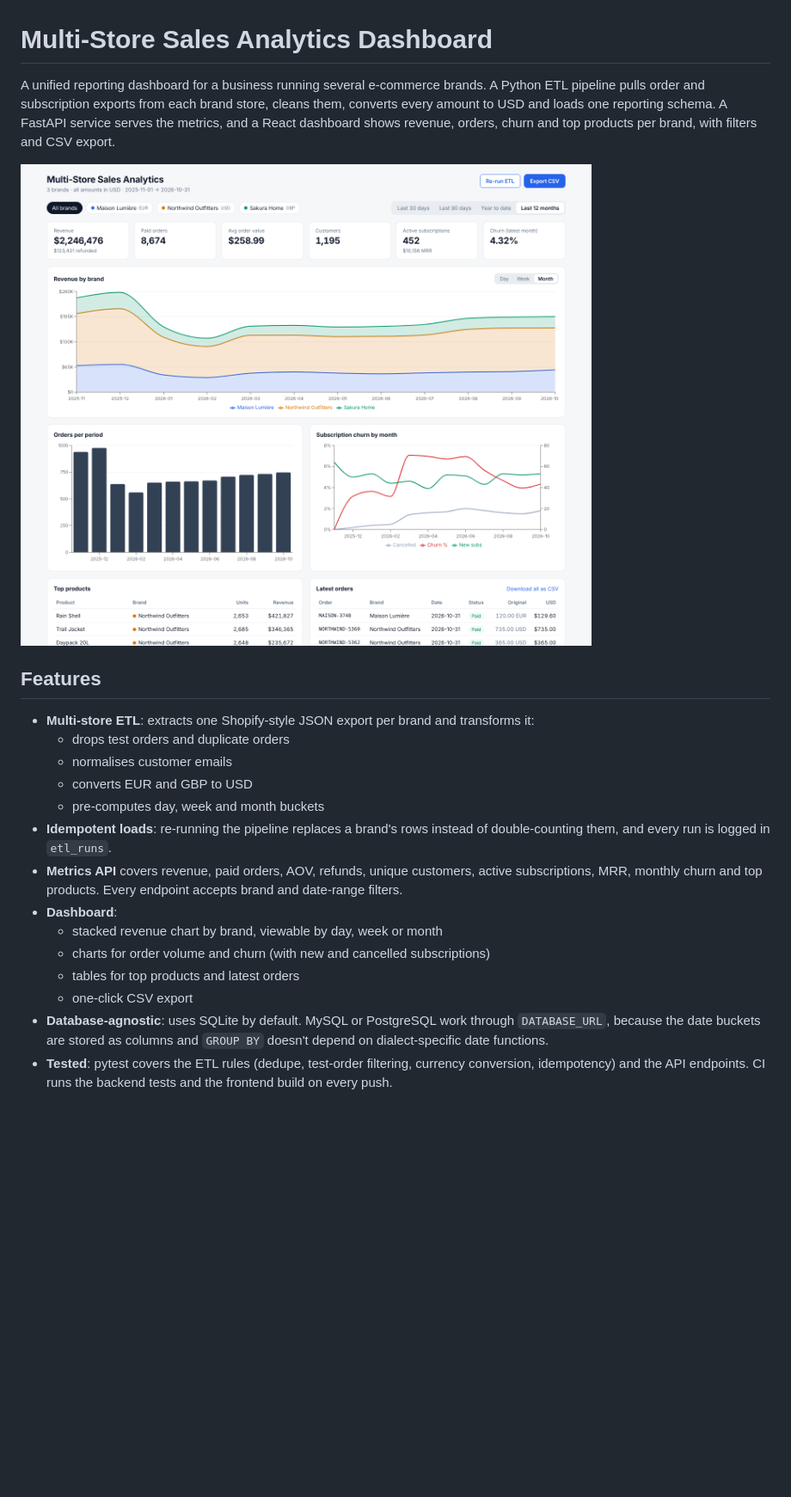
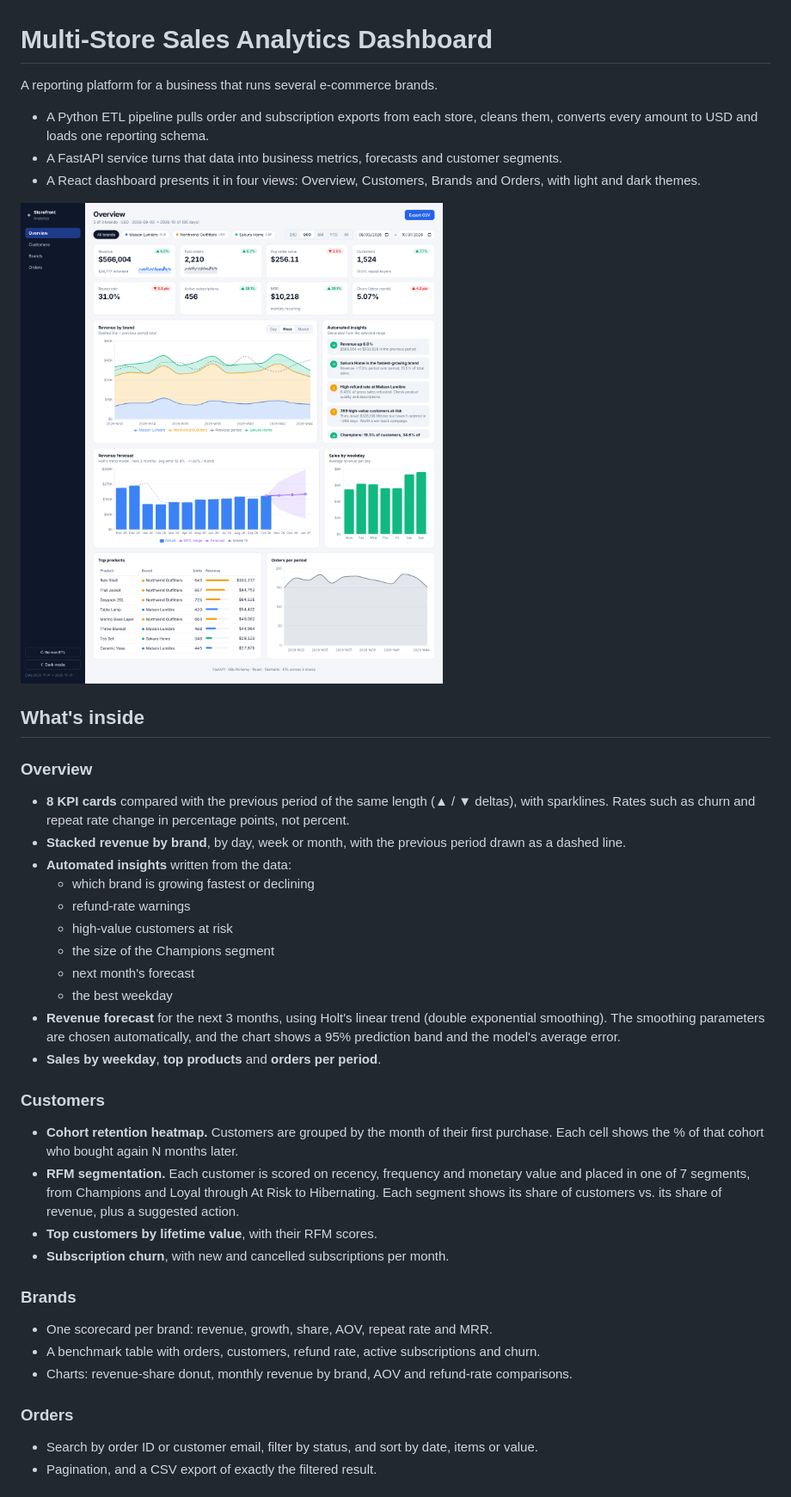
Before and after one commit to Umairr/sales-analytics-dashboard, a Markdown page: README.md, the part around one of its changes. Shown at 86% size. Rendered like a GitHub page; pictures changed too: docs/dashboard.png (deleted), docs/overview.png (added); blank space fills up the shorter version.

```diff
--- a/README.md
+++ b/README.md
@@ -1,22 +1,40 @@
 # Multi-Store Sales Analytics Dashboard
 
-A unified reporting dashboard for a business running several e-commerce brands. A Python ETL pipeline pulls order and subscription exports from each brand store, cleans them, converts every amount to USD and loads one reporting schema. A FastAPI service serves the metrics, and a React dashboard shows revenue, orders, churn and top products per brand, with filters and CSV export.
+A reporting platform for a business that runs several e-commerce brands.
 
-![Dashboard](docs/dashboard.png)
+- A Python ETL pipeline pulls order and subscription exports from each store, cleans them, converts every amount to USD and loads one reporting schema.
+- A FastAPI service turns that data into business metrics, forecasts and customer segments.
+- A React dashboard presents it in four views: Overview, Customers, Brands and Orders, with light and dark themes.
 
-## Features
+![Overview](docs/overview.png)
 
-- **Multi-store ETL**: extracts one Shopify-style JSON export per brand and transforms it:
-  - drops test orders and duplicate orders
-  - normalises customer emails
-  - converts EUR and GBP to USD
-  - pre-computes day, week and month buckets
-- **Idempotent loads**: re-running the pipeline replaces a brand's rows instead of double-counting them, and every run is logged in `etl_runs`.
-- **Metrics API** covers revenue, paid orders, AOV, refunds, unique customers, active subscriptions, MRR, monthly churn and top products. Every endpoint accepts brand and date-range filters.
-- **Dashboard**:
-  - stacked revenue chart by brand, viewable by day, week or month
-  - charts for order volume and churn (with new and cancelled subscriptions)
-  - tables for top products and latest orders
-  - one-click CSV export
-- **Database-agnostic**: uses SQLite by default. MySQL or PostgreSQL work through `DATABASE_URL`, because the date buckets are stored as columns and `GROUP BY` doesn't depend on dialect-specific date functions.
-- **Tested**: pytest covers the ETL rules (dedupe, test-order filtering, currency conversion, idempotency) and the API endpoints. CI runs the backend tests and the frontend build on every push.
+## What's inside
+
+### Overview
+- **8 KPI cards** compared with the previous period of the same length (▲ / ▼ deltas), with sparklines. Rates such as churn and repeat rate change in percentage points, not percent.
+- **Stacked revenue by brand**, by day, week or month, with the previous period drawn as a dashed line.
+- **Automated insights** written from the data:
+  - which brand is growing fastest or declining
+  - refund-rate warnings
+  - high-value customers at risk
+  - the size of the Champions segment
+  - next month's forecast
+  - the best weekday
+- **Revenue forecast** for the next 3 months, using Holt's linear trend (double exponential smoothing). The smoothing parameters are chosen automatically, and the chart shows a 95% prediction band and the model's average error.
+- **Sales by weekday**, **top products** and **orders per period**.
+
+### Customers
+- **Cohort retention heatmap.** Customers are grouped by the month of their first purchase. Each cell shows the % of that cohort who bought again N months later.
+- **RFM segmentation.** Each customer is scored on recency, frequency and monetary value and placed in one of 7 segments, from Champions and Loyal through At Risk to Hibernating. Each segment shows its share of customers vs. its share of revenue, plus a suggested action.
+- **Top customers by lifetime value**, with their RFM scores.
+- **Subscription churn**, with new and cancelled subscriptions per month.
+
+### Brands
+- One scorecard per brand: revenue, growth, share, AOV, repeat rate and MRR.
+- A benchmark table with orders, customers, refund rate, active subscriptions and churn.
+- Charts: revenue-share donut, monthly revenue by brand, AOV and refund-rate comparisons.
+
+### Orders
+- Search by order ID or customer email, filter by status, and sort by date, items or value.
+- Pagination, and a CSV export of exactly the filtered result.
+
```
Also changed, not shown: other parts of README.md (+41 -18 lines), docs/brands.png (added), docs/customers.png (added), docs/orders.png (added), docs/overview-dark.png (added), 13 other files.
